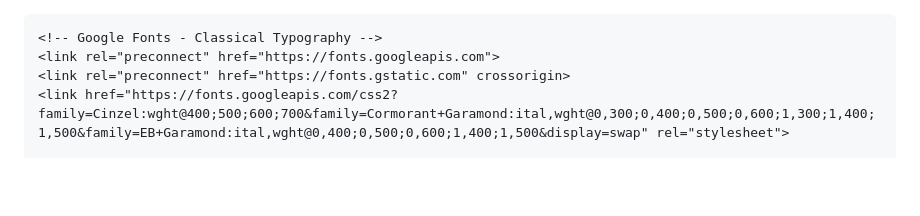
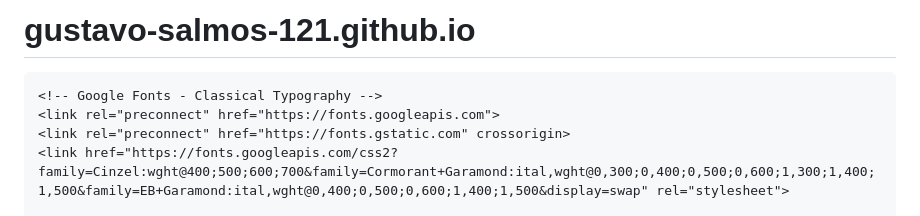
Before and after one commit to gustavo-salmos-121/gustavopereira.github.io, a Markdown page: README.md, the part around the change. Drawn GitHub-style; blank space fills up the shorter version.

```diff
--- a/README.md
+++ b/README.md
@@ -1,3 +1,4 @@
+# gustavo-salmos-121.github.io
 <!DOCTYPE html>
 <html lang="pt-BR">
 <head>
```
